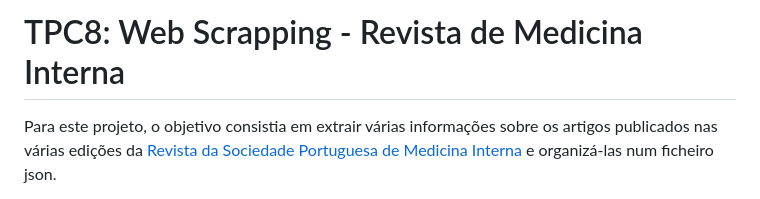
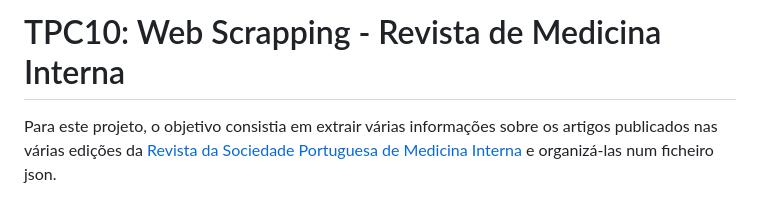
Before and after one commit to a92652/plneb-2425, a Markdown page: TPC10/README.md, the part around the change. Drawn GitHub-style.

```diff
--- a/TPC10/README.md
+++ b/TPC10/README.md
@@ -1,4 +1,4 @@
-# TPC8: Web Scrapping - Revista de Medicina Interna
+# TPC10: Web Scrapping - Revista de Medicina Interna
 
 Para este projeto, o objetivo consistia em extrair várias informações sobre os artigos publicados nas várias edições da [Revista da Sociedade Portuguesa de Medicina Interna](https://revista.spmi.pt/index.php/rpmi/issue/archive) e organizá-las num ficheiro json.
 
```
